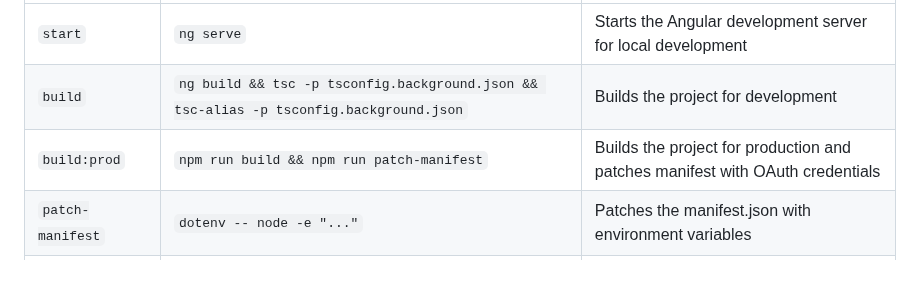
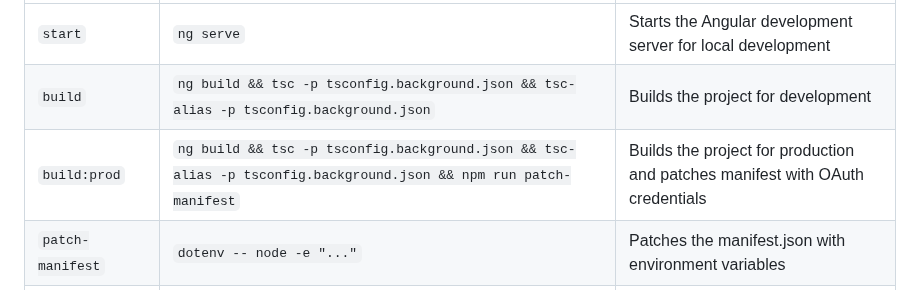
Before and after one commit to DenHelloWorld/digital-zen, a Markdown page: README.md, the part around the change. Drawn GitHub-style.

Commit message:
Fix build:prod command description to match actual package.json script
Co-authored-by: DenHelloWorld <96991873+DenHelloWorld@users.noreply.github.com>

```diff
--- a/README.md
+++ b/README.md
@@ -125,7 +125,7 @@ The following npm scripts are available in this project:
 |--------|---------|-------------|
 | `start` | `ng serve` | Starts the Angular development server for local development |
 | `build` | `ng build && tsc -p tsconfig.background.json && tsc-alias -p tsconfig.background.json` | Builds the project for development |
-| `build:prod` | `npm run build && npm run patch-manifest` | Builds the project for production and patches manifest with OAuth credentials |
+| `build:prod` | `ng build && tsc -p tsconfig.background.json && tsc-alias -p tsconfig.background.json && npm run patch-manifest` | Builds the project for production and patches manifest with OAuth credentials |
 | `patch-manifest` | `dotenv -- node -e "..."` | Patches the manifest.json with environment variables |
 | `test` | `ng test` | Runs unit tests using Karma test runner |
 | `lint` | `ng lint` | Runs ESLint to check code quality and style issues |
```
